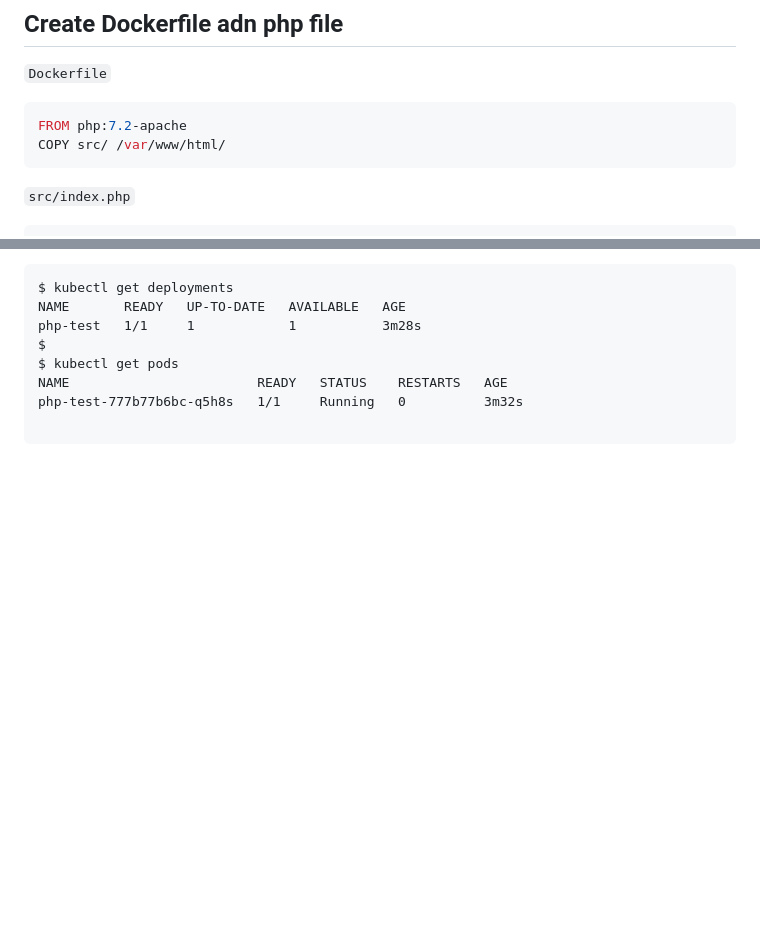
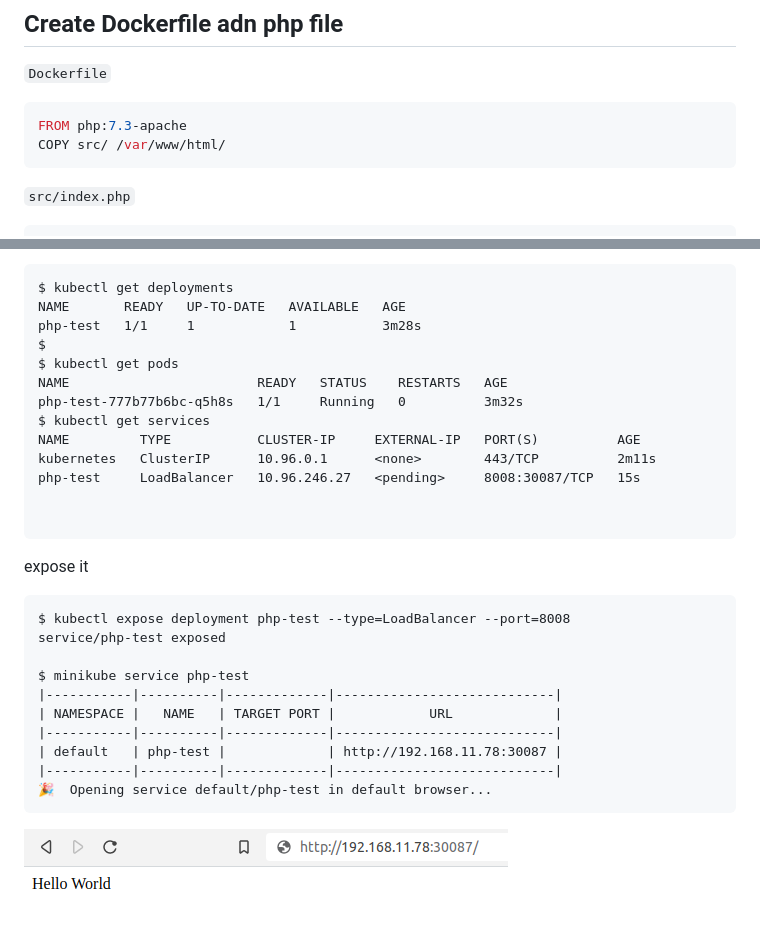
Before and after one commit to 1997arief/tcc, a Markdown page: uas/README.md, 2 parts joined by grey strips. Drawn GitHub-style; pictures changed too: uas/img/02.png (added); blank space fills up the shorter version.

Commit message:
UAS

````diff
--- a/uas/README.md
+++ b/uas/README.md
@@ -2,7 +2,7 @@
 ## Create Dockerfile adn php file
 `Dockerfile`
 ```dockerfile
-FROM php:7.2-apache
+FROM php:7.3-apache
 COPY src/ /var/www/html/
 ```
 `src/index.php`
@@ -52,5 +52,24 @@ $
 $ kubectl get pods
 NAME                        READY   STATUS    RESTARTS   AGE
 php-test-777b77b6bc-q5h8s   1/1     Running   0          3m32s
+$ kubectl get services
+NAME         TYPE           CLUSTER-IP     EXTERNAL-IP   PORT(S)          AGE
+kubernetes   ClusterIP      10.96.0.1      <none>        443/TCP          2m11s
+php-test     LoadBalancer   10.96.246.27   <pending>     8008:30087/TCP   15s
+
 
 ```
+expose it
+```
+$ kubectl expose deployment php-test --type=LoadBalancer --port=8008
+service/php-test exposed
+
+$ minikube service php-test
+|-----------|----------|-------------|----------------------------|
+| NAMESPACE |   NAME   | TARGET PORT |            URL             |
+|-----------|----------|-------------|----------------------------|
+| default   | php-test |             | http://192.168.11.78:30087 |
+|-----------|----------|-------------|----------------------------|
+🎉  Opening service default/php-test in default browser...
+```
+![result](img/02.png)
````
Also changed, not shown: 2 other files.
